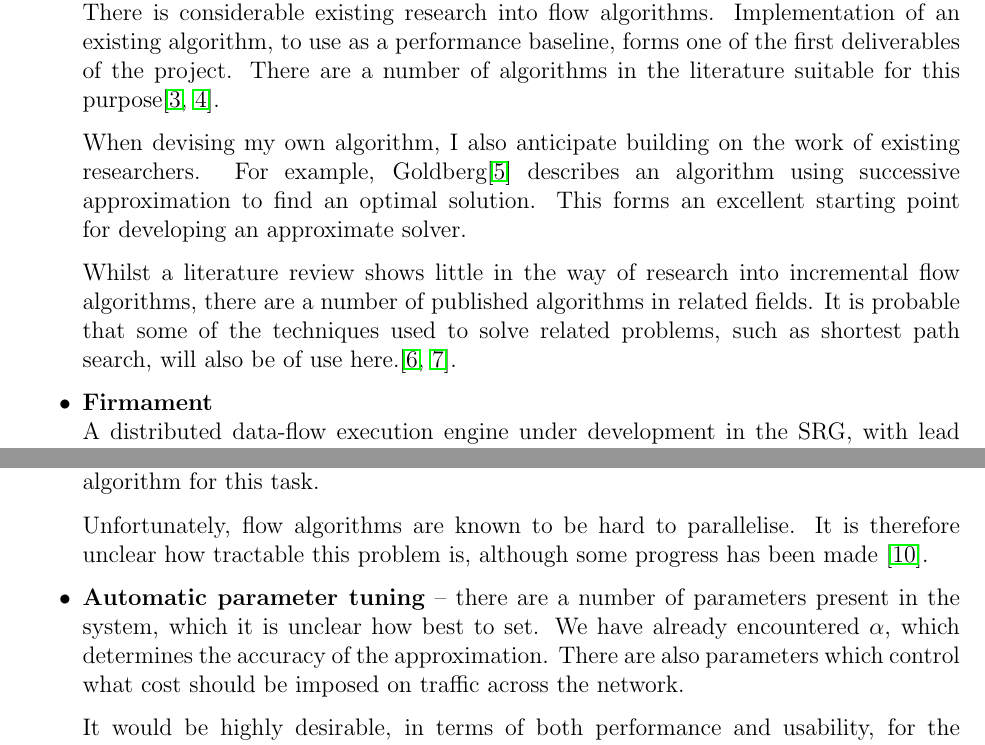
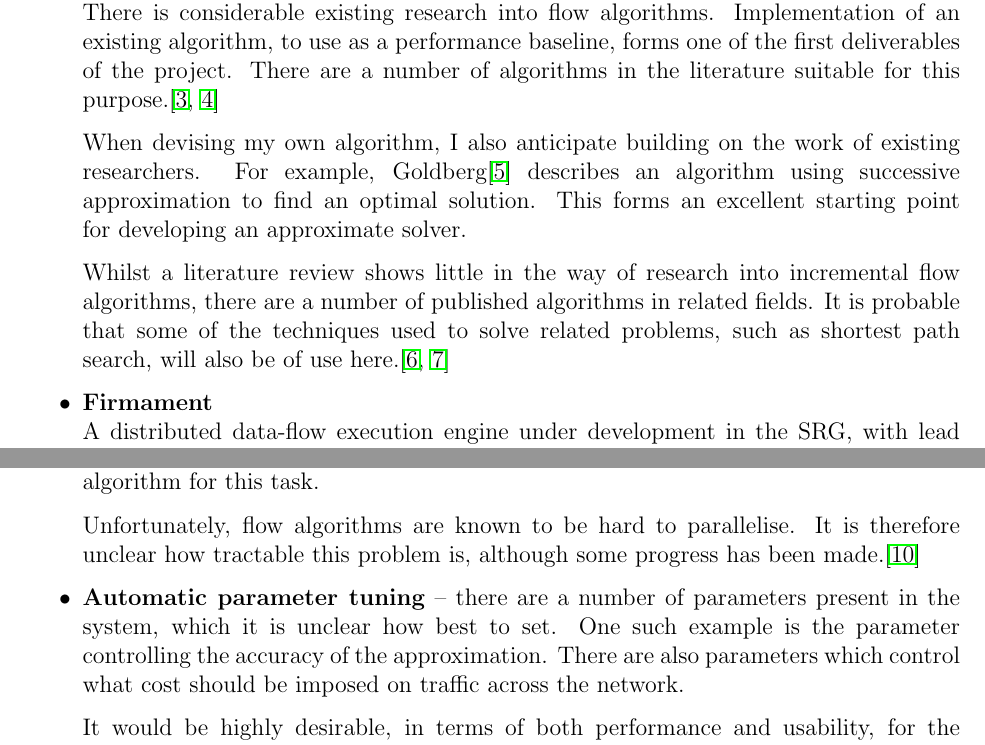
Before and after one commit to AdamGleave/Hapi, a LaTeX document (doc/proposal.tex, which reads doc/propbody.tex): two parts of pages 4 and 7 of 12 before the commit and two parts of pages 4 and 7 of 13 after it, joined at a grey line, cut so that both start at the same text. Compiled offline with pdfLaTeX.

Commit message:
Formatting changes

```diff
--- a/doc/propbody.tex
+++ b/doc/propbody.tex
@@ -74,11 +74,11 @@ Whilst working on this project, I will be building on the following resources:
 % IA & IB knowledge?
 \begin{itemize}
   \item \textbf{Existing research} \\
-    There is considerable existing research into flow algorithms. Implementation of an existing algorithm, to use as a performance baseline, forms one of the first deliverables of the project. There are a number of algorithms in the literature suitable for this purpose\cite{Goldberg:1992,Zolt:2012}.
+    There is considerable existing research into flow algorithms. Implementation of an existing algorithm, to use as a performance baseline, forms one of the first deliverables of the project. There are a number of algorithms in the literature suitable for this purpose.\cite{Goldberg:1992,Zolt:2012}
 
     When devising my own algorithm, I also anticipate building on the work of existing researchers. For example, Goldberg\cite{Goldberg:1987} describes an algorithm using successive approximation to find an optimal solution. This forms an excellent starting point for developing an approximate solver.
 
-    Whilst a literature review shows little in the way of research into incremental flow algorithms, there are a number of published algorithms in related fields. It is probable that some of the techniques used to solve related problems, such as shortest path search, will also be of use here.\cite{Ramalingam:1996,Roddity:2011}.
+    Whilst a literature review shows little in the way of research into incremental flow algorithms, there are a number of published algorithms in related fields. It is probable that some of the techniques used to solve related problems, such as shortest path search, will also be of use here.\cite{Ramalingam:1996,Roddity:2011}
   \item \textbf{Firmament} \\
     A distributed data-flow execution engine under development in the SRG, with lead developer Malte Schwarzkopf. The project includes a representation of data centres as a flow network.
   \item \textbf{Programming experience} \\
@@ -140,8 +140,8 @@ The idea of modelling data centres as flow networks is relatively recent, having
 
     Because of this, we care more about the \emph{span} of the flow algorithm, than we do about the total work expended. It would therefore be highly desirable to use a parallel algorithm for this task.
 
-    Unfortunately, flow algorithms are known to be hard to parallelise. It is therefore unclear how tractable this problem is, although some progress has been made \cite{Staples:1995}.
-  \item \textbf{Automatic parameter tuning} -- there are a number of parameters present in the system, which it is unclear how best to set. We have already encountered $\alpha$, which determines the accuracy of the approximation. There are also parameters which control what cost should be imposed on traffic across the network.
+    Unfortunately, flow algorithms are known to be hard to parallelise. It is therefore unclear how tractable this problem is, although some progress has been made.\cite{Staples:1995}
+  \item \textbf{Automatic parameter tuning} -- there are a number of parameters present in the system, which it is unclear how best to set. One such example is the parameter controlling the accuracy of the approximation. There are also parameters which control what cost should be imposed on traffic across the network.
 
         It would be highly desirable, in terms of both performance and usability, for the system to automatically set these parameters. As the optimal parameter is likely to vary depending on the workload, this may outperform any hard-coded value, even if considerable effort was expended to choose that value.
   \item \textbf{Multi-dimensional cost function} -- in the original Quincy paper, the cost of edges is determined purely by the amount of data that needs to be transferred. We have other information available to us, such as the CPU and memory usage of a task. A multi-dimensional cost function, such as a weighted sum of these factors, may provide superior performance.
```
Also changed, not shown: doc/propbody.tex (8 more changed lines).
